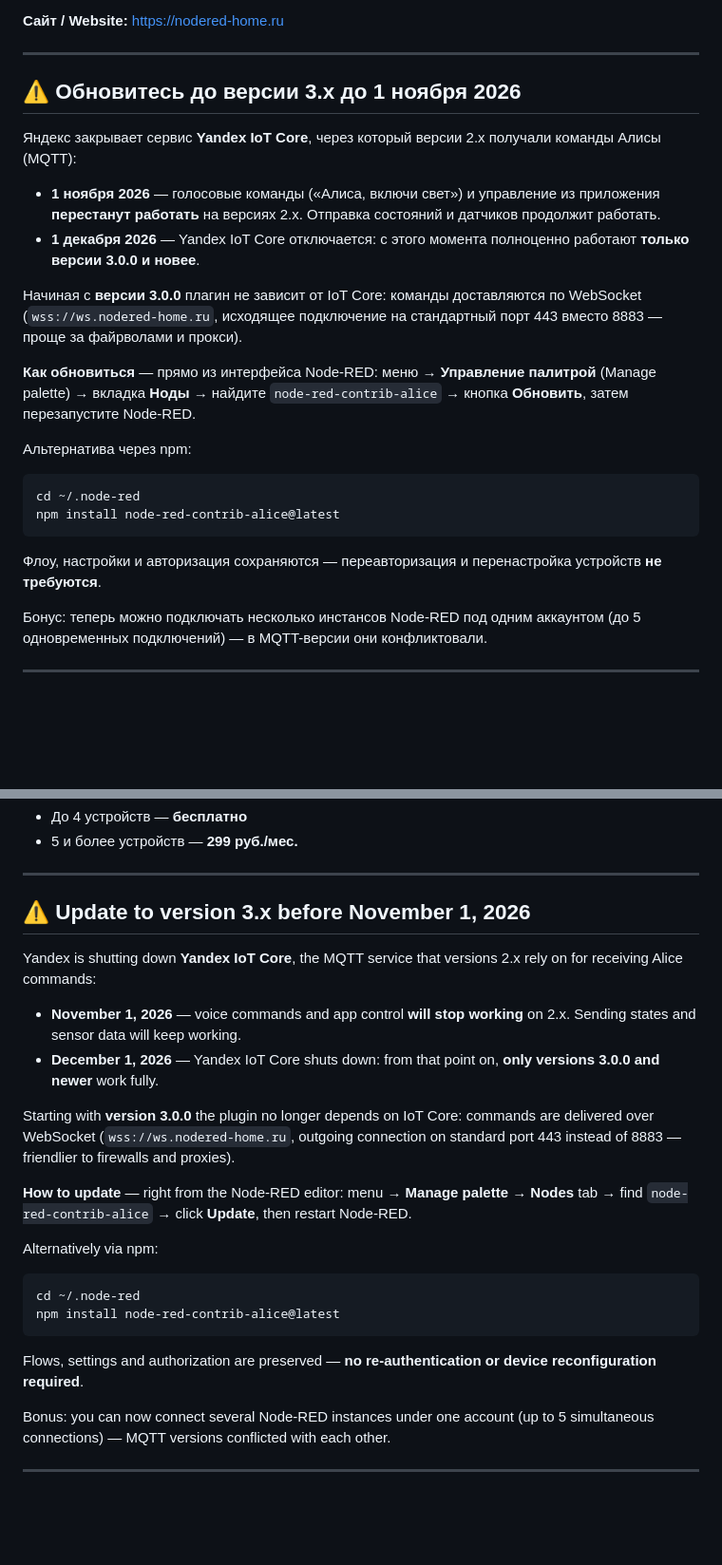
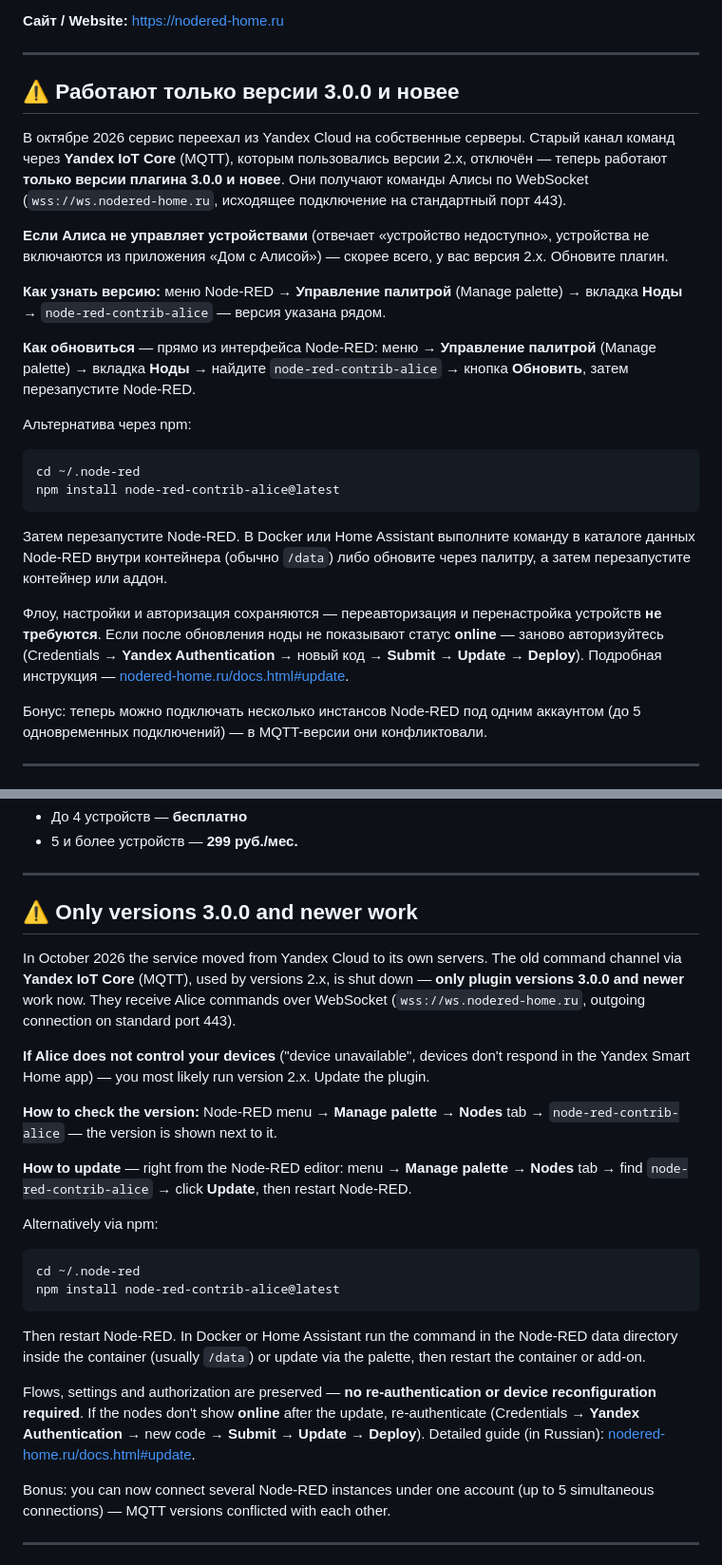
Before and after one commit to efa2000/node-red-contrib-alice, a Markdown page: README.md, 2 parts joined by grey strips. Shown at 95% size. Drawn GitHub-style; blank space fills up the shorter version.

Commit message:
README: после переезда из Yandex Cloud работают только версии ≥3.0.0, инструкция по обновлению
Co-Authored-By: Claude Opus 5.5 <noreply@anthropic.com>

````diff
--- a/README.md
+++ b/README.md
@@ -16,14 +16,13 @@ Integration of Node-RED with Yandex Smart Home. Connect any device from Node-RED
 
 ---
 
-## ⚠️ Обновитесь до версии 3.x до 1 ноября 2026
+## ⚠️ Работают только версии 3.0.0 и новее
 
-Яндекс закрывает сервис **Yandex IoT Core**, через который версии 2.x получали команды Алисы (MQTT):
+В октябре 2026 сервис переехал из Yandex Cloud на собственные серверы. Старый канал команд через **Yandex IoT Core** (MQTT), которым пользовались версии 2.x, отключён — теперь работают **только версии плагина 3.0.0 и новее**. Они получают команды Алисы по WebSocket (`wss://ws.nodered-home.ru`, исходящее подключение на стандартный порт 443).
 
-- **1 ноября 2026** — голосовые команды («Алиса, включи свет») и управление из приложения **перестанут работать** на версиях 2.x. Отправка состояний и датчиков продолжит работать.
-- **1 декабря 2026** — Yandex IoT Core отключается: с этого момента полноценно работают **только версии 3.0.0 и новее**.
+**Если Алиса не управляет устройствами** (отвечает «устройство недоступно», устройства не включаются из приложения «Дом с Алисой») — скорее всего, у вас версия 2.x. Обновите плагин.
 
-Начиная с **версии 3.0.0** плагин не зависит от IoT Core: команды доставляются по WebSocket (`wss://ws.nodered-home.ru`, исходящее подключение на стандартный порт 443 вместо 8883 — проще за файрволами и прокси).
+**Как узнать версию:** меню Node-RED → **Управление палитрой** (Manage palette) → вкладка **Ноды** → `node-red-contrib-alice` — версия указана рядом.
 
 **Как обновиться** — прямо из интерфейса Node-RED: меню → **Управление палитрой** (Manage palette) → вкладка **Ноды** → найдите `node-red-contrib-alice` → кнопка **Обновить**, затем перезапустите Node-RED.
 
@@ -34,7 +33,9 @@ cd ~/.node-red
 npm install node-red-contrib-alice@latest
 ```
 
-Флоу, настройки и авторизация сохраняются — переавторизация и перенастройка устройств **не требуются**.
+Затем перезапустите Node-RED. В Docker или Home Assistant выполните команду в каталоге данных Node-RED внутри контейнера (обычно `/data`) либо обновите через палитру, а затем перезапустите контейнер или аддон.
+
+Флоу, настройки и авторизация сохраняются — переавторизация и перенастройка устройств **не требуются**. Если после обновления ноды не показывают статус **online** — заново авторизуйтесь (Credentials → **Yandex Authentication** → новый код → **Submit** → **Update** → **Deploy**). Подробная инструкция — [nodered-home.ru/docs.html#update](https://nodered-home.ru/docs.html#update).
 
 Бонус: теперь можно подключать несколько инстансов Node-RED под одним аккаунтом (до 5 одновременных подключений) — в MQTT-версии они конфликтовали.
 
@@ -81,14 +82,13 @@ npm install node-red-contrib-alice@latest
 
 ---
 
-## ⚠️ Update to version 3.x before November 1, 2026
+## ⚠️ Only versions 3.0.0 and newer work
 
-Yandex is shutting down **Yandex IoT Core**, the MQTT service that versions 2.x rely on for receiving Alice commands:
+In October 2026 the service moved from Yandex Cloud to its own servers. The old command channel via **Yandex IoT Core** (MQTT), used by versions 2.x, is shut down — **only plugin versions 3.0.0 and newer** work now. They receive Alice commands over WebSocket (`wss://ws.nodered-home.ru`, outgoing connection on standard port 443).
 
-- **November 1, 2026** — voice commands and app control **will stop working** on 2.x. Sending states and sensor data will keep working.
-- **December 1, 2026** — Yandex IoT Core shuts down: from that point on, **only versions 3.0.0 and newer** work fully.
+**If Alice does not control your devices** ("device unavailable", devices don't respond in the Yandex Smart Home app) — you most likely run version 2.x. Update the plugin.
 
-Starting with **version 3.0.0** the plugin no longer depends on IoT Core: commands are delivered over WebSocket (`wss://ws.nodered-home.ru`, outgoing connection on standard port 443 instead of 8883 — friendlier to firewalls and proxies).
+**How to check the version:** Node-RED menu → **Manage palette** → **Nodes** tab → `node-red-contrib-alice` — the version is shown next to it.
 
 **How to update** — right from the Node-RED editor: menu → **Manage palette** → **Nodes** tab → find `node-red-contrib-alice` → click **Update**, then restart Node-RED.
 
@@ -99,7 +99,9 @@ cd ~/.node-red
 npm install node-red-contrib-alice@latest
 ```
 
-Flows, settings and authorization are preserved — **no re-authentication or device reconfiguration required**.
+Then restart Node-RED. In Docker or Home Assistant run the command in the Node-RED data directory inside the container (usually `/data`) or update via the palette, then restart the container or add-on.
+
+Flows, settings and authorization are preserved — **no re-authentication or device reconfiguration required**. If the nodes don't show **online** after the update, re-authenticate (Credentials → **Yandex Authentication** → new code → **Submit** → **Update** → **Deploy**). Detailed guide (in Russian): [nodered-home.ru/docs.html#update](https://nodered-home.ru/docs.html#update).
 
 Bonus: you can now connect several Node-RED instances under one account (up to 5 simultaneous connections) — MQTT versions conflicted with each other.
 
````
